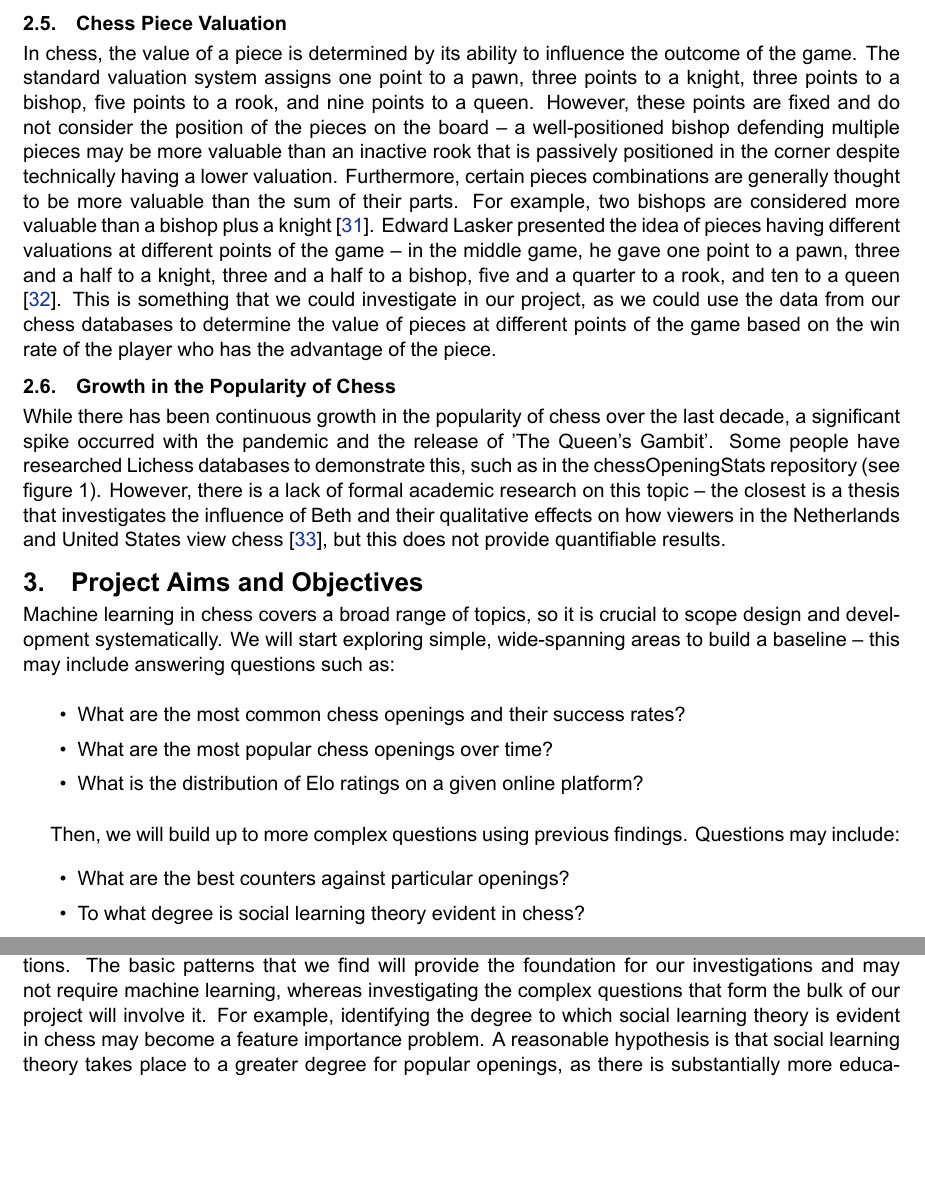
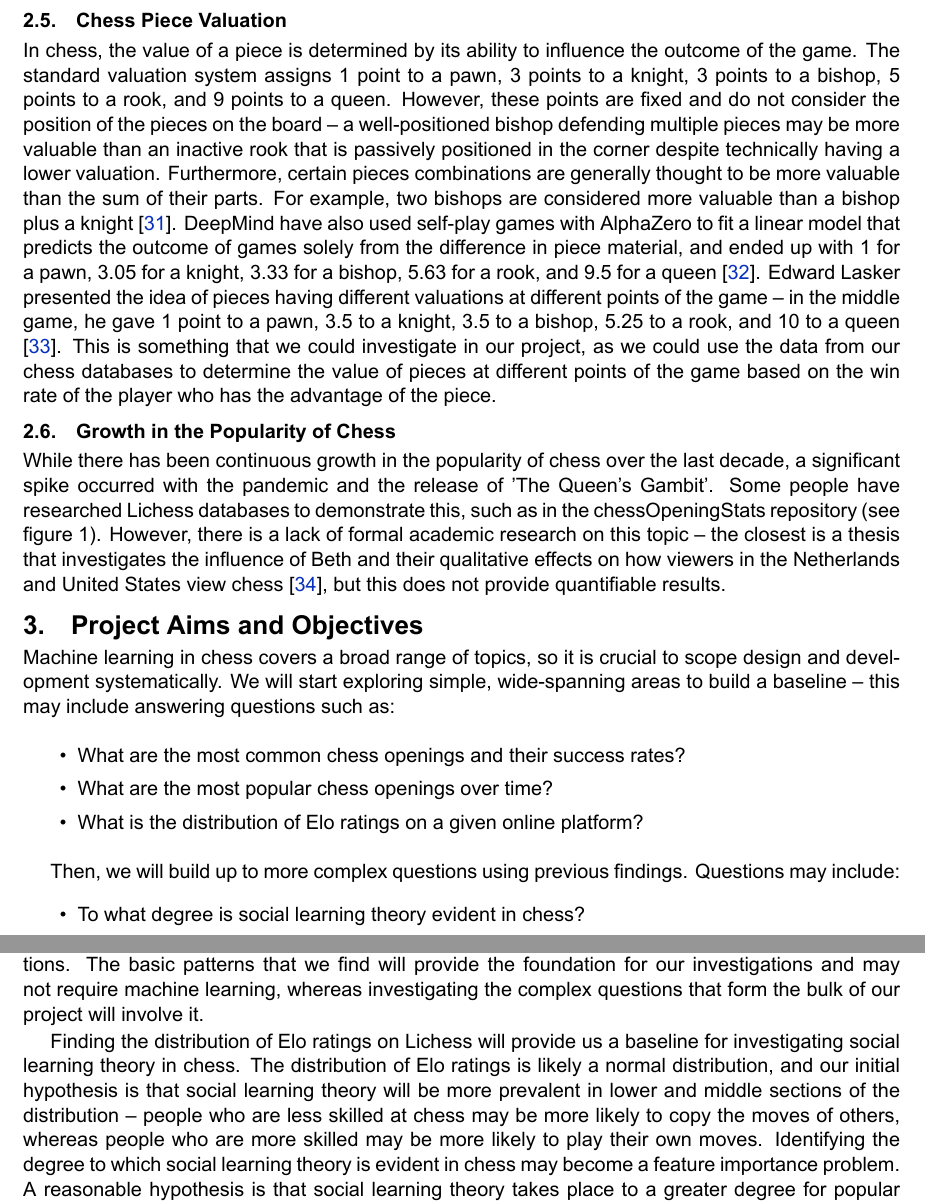
Before and after one commit to IsaacCheng9/machine-learning-in-chess, a LaTeX paper (docs/Literature Review/main.tex): two parts of pages 5 and 8 of 11, joined at a grey line, cut so that both start at the same text, the shorter picture padded with empty space. Compiled offline with XeLaTeX.

Commit message:
Link Elo ratings with social learning theory

```diff
--- a/docs/Literature Review/main.tex
+++ b/docs/Literature Review/main.tex
@@ -219,7 +219,7 @@ Most recently, computer chess has come under scrutiny in chess tournaments, as U
 This saga demonstrates the practical use of chess databases, as we will use them to find patterns in how people play chess and these patterns can be used to identify players who are cheating. While we will not be creating the cheat detection algorithms themselves (as sophisticated programs like Lichess' Irwin AI Hunter already exist \cite{lichessIrwinCheatDetection}), the patterns that we find could be used to create or improve such algorithms. For example, we could cluster players by their playstyle using metrics such as tendency to sacrifice pieces, and then these clusters could be used to flag players who are playing abnormally. Similarly, we could analyse games to determine the parameter space of chess players on x and y-axes, and this could flag players who demonstrate abilities beyond the wider chess population for further investigation.
 
 \subsection{Chess Piece Valuation}
-In chess, the value of a piece is determined by its ability to influence the outcome of the game. The standard valuation system assigns one point to a pawn, three points to a knight, three points to a bishop, five points to a rook, and nine points to a queen. However, these points are fixed and do not consider the position of the pieces on the board -- a well-positioned bishop defending multiple pieces may be more valuable than an inactive rook that is passively positioned in the corner despite technically having a lower valuation. Furthermore, certain pieces combinations are generally thought to be more valuable than the sum of their parts. For example, two bishops are considered more valuable than a bishop plus a knight \cite{timoshchenko1993bishop}. Edward Lasker presented the idea of pieces having different valuations at different points of the game -- in the middle game, he gave one point to a pawn, three and a half to a knight, three and a half to a bishop, five and a quarter to a rook, and ten to a queen \cite{lasker2021chess}. This is something that we could investigate in our project, as we could use the data from our chess databases to determine the value of pieces at different points of the game based on the win rate of the player who has the advantage of the piece.
+In chess, the value of a piece is determined by its ability to influence the outcome of the game. The standard valuation system assigns 1 point to a pawn, 3 points to a knight, 3 points to a bishop, 5 points to a rook, and 9 points to a queen. However, these points are fixed and do not consider the position of the pieces on the board -- a well-positioned bishop defending multiple pieces may be more valuable than an inactive rook that is passively positioned in the corner despite technically having a lower valuation. Furthermore, certain pieces combinations are generally thought to be more valuable than the sum of their parts. For example, two bishops are considered more valuable than a bishop plus a knight \cite{timoshchenko1993bishop}. DeepMind have also used self-play games with AlphaZero to fit a linear model that predicts the outcome of games solely from the difference in piece material, and ended up with 1 for a pawn, 3.05 for a knight, 3.33 for a bishop, 5.63 for a rook, and 9.5 for a queen \cite{tomavsev2020assessing}. Edward Lasker presented the idea of pieces having different valuations at different points of the game -- in the middle game, he gave 1 point to a pawn, 3.5 to a knight, 3.5 to a bishop, 5.25 to a rook, and 10 to a queen \cite{lasker2021chess}. This is something that we could investigate in our project, as we could use the data from our chess databases to determine the value of pieces at different points of the game based on the win rate of the player who has the advantage of the piece.
 
 \subsection{Growth in the Popularity of Chess}
 While there has been continuous growth in the popularity of chess over the last decade, a significant spike occurred with the pandemic and the release of 'The Queen's Gambit'. Some people have researched Lichess databases to demonstrate this, such as in the chessOpeningStats repository (see figure 1). However, there is a lack of formal academic research on this topic -- the closest is a thesis that investigates the influence of Beth and their qualitative effects on how viewers in the Netherlands and United States view chess \cite{lowie2021big}, but this does not provide quantifiable results.
@@ -244,6 +244,5 @@ Machine learning in chess covers a broad range of topics, so it is crucial to sc
 Then, we will build up to more complex questions using previous findings. Questions may include:
 \begin{itemize}
     \setlength\itemsep{0em}
-    \item What are the best counters against particular openings?
     \item To what degree is social learning theory evident in chess?
     \item How good are existing metrics for predicting win probability in chess games?
@@ -286,7 +286,9 @@ Next, we will segment the data, as patterns could be found in different subsets
 To ensure that our machine learning models will be able to generalise, we will split the data into a training set and a test set. A common approach is to use the large majority as training data, typically 80\% of the data. The rest will be used as the testing data. We will use the training data to train our model, and the testing data to evaluate its performance. This will allow us to determine whether our model is overfitting or underfitting the data. If it is overfitting, we will need to reduce the complexity of the model, and if it is underfitting, we will need to increase it.
 
 \subsection{Analysing the Data}
-Once the data has been prepared, we will analyse the data to find patterns and investigate our questions. The basic patterns that we find will provide the foundation for our investigations and may not require machine learning, whereas investigating the complex questions that form the bulk of our project will involve it. For example, identifying the degree to which social learning theory is evident in chess may become a feature importance problem. A reasonable hypothesis is that social learning theory takes place to a greater degree for popular openings, as there is substantially more educational material for them. Thus, we could use feature selection methods such as information gain and variance thresholding to identify the features of games containing less popular openings.
+Once the data has been prepared, we will analyse the data to find patterns and investigate our questions. The basic patterns that we find will provide the foundation for our investigations and may not require machine learning, whereas investigating the complex questions that form the bulk of our project will involve it.
+
+Finding the distribution of Elo ratings on Lichess will provide us a baseline for investigating social learning theory in chess. The distribution of Elo ratings is likely a normal distribution, and our initial hypothesis is that social learning theory will be more prevalent in lower and middle sections of the distribution -- people who are less skilled at chess may be more likely to copy the moves of others, whereas people who are more skilled may be more likely to play their own moves. Identifying the degree to which social learning theory is evident in chess may become a feature importance problem. A reasonable hypothesis is that social learning theory takes place to a greater degree for popular openings, as there is substantially more educational material for them. Thus, we could use feature selection methods such as information gain and variance thresholding to identify the features of games containing less popular openings.
 
 \subsection{Evaluation}
 We will also use cross-validation to ensure that our model generalises well to new data. This will involve splitting the data into k folds, where k is a number that we choose. We will then train the model k times, each time using a different fold as the testing data and the rest as the training data. In the end, we will average the results to get a more accurate estimate of the model's performance.
```
Also changed, not shown: docs/Literature Review/main.bib (+7 -0 lines), docs/Literature Review/main.pdf, docs/Literature Review/main.tex (1 more changed lines).
